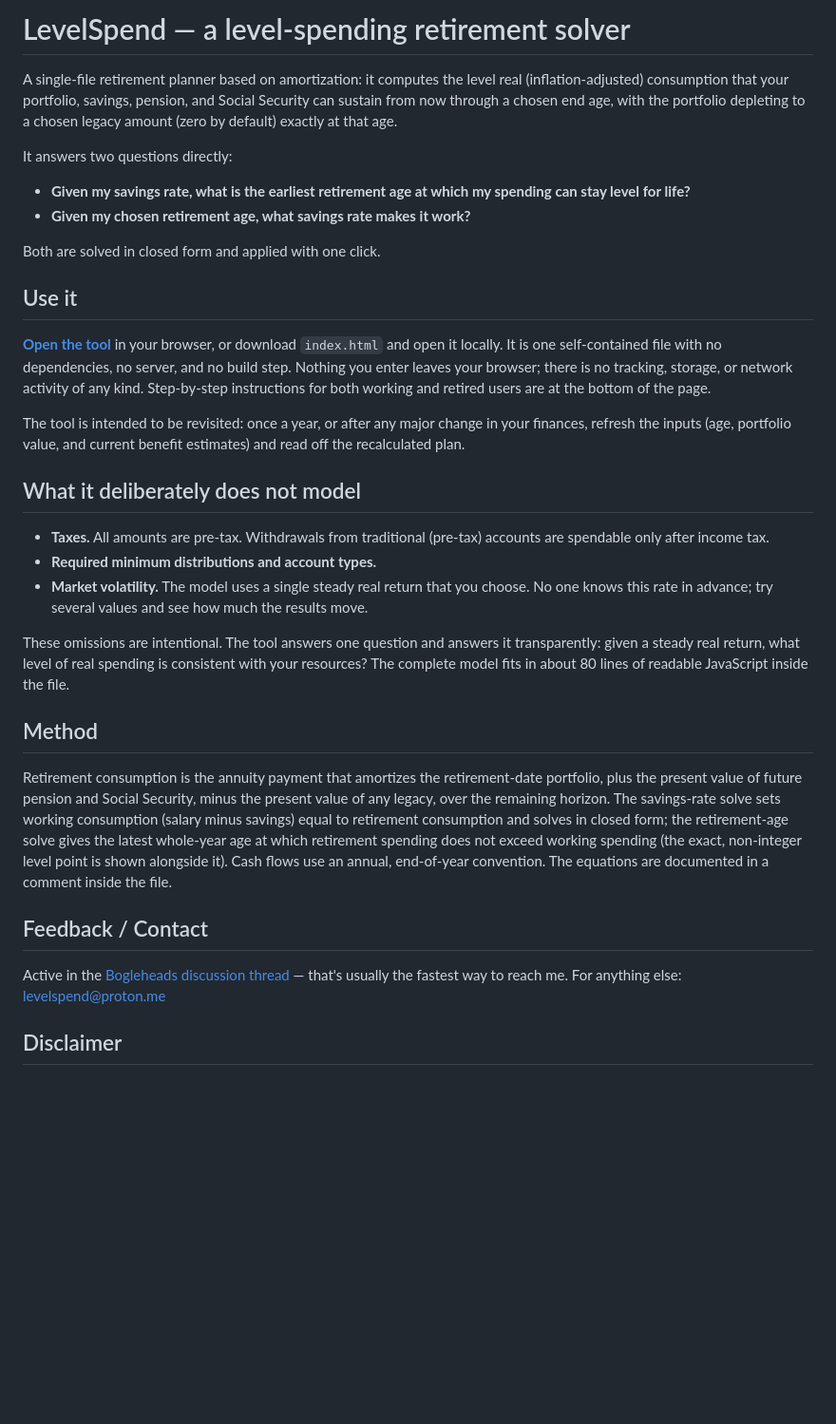
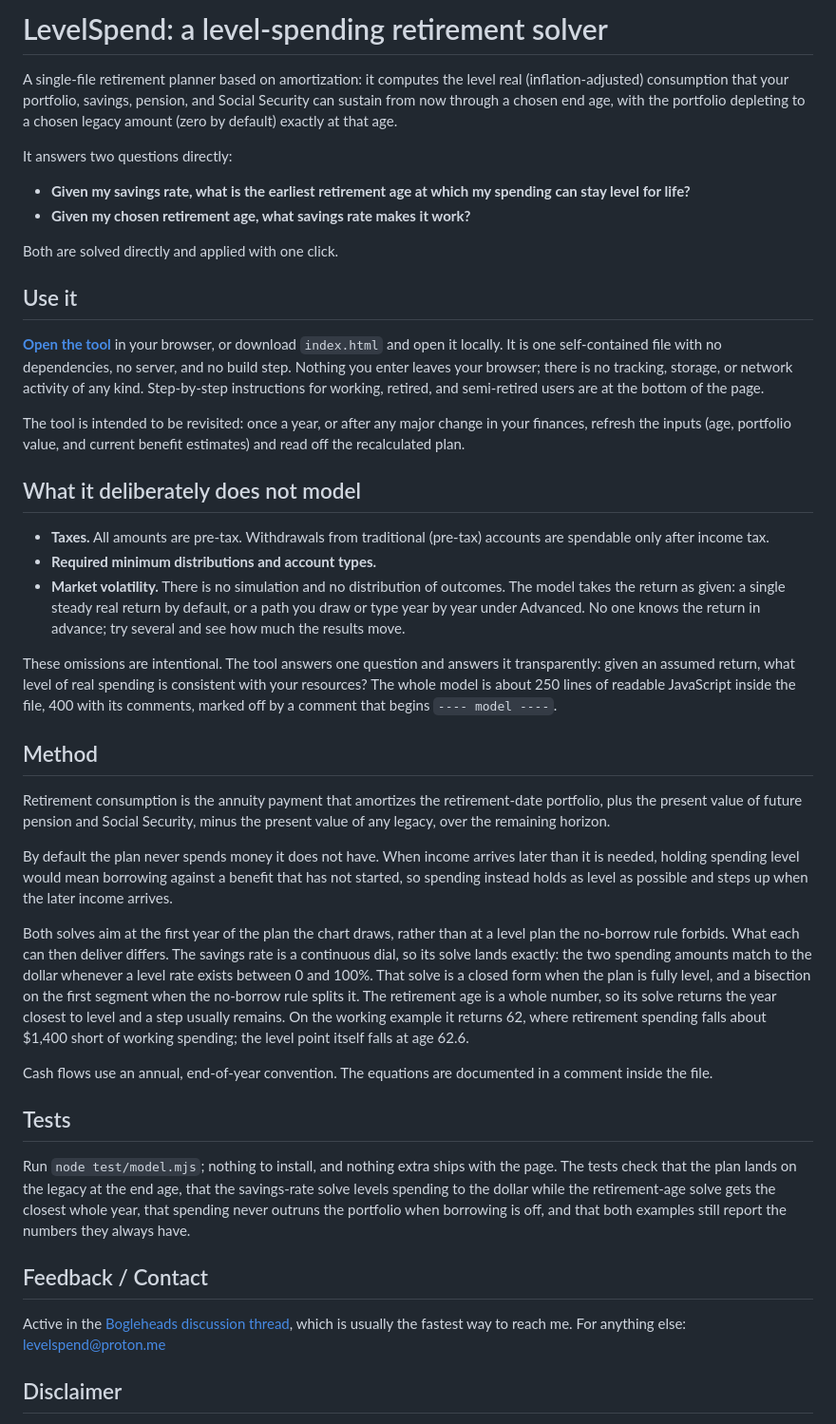
Before and after one commit to levelspend/levelspend.github.io, a Markdown page: README.md, the part around the change. Shown at 95% size. GitHub-like rendering; blank space fills up the shorter version.

```diff
--- a/README.md
+++ b/README.md
@@ -1,4 +1,4 @@
-# LevelSpend — a level-spending retirement solver
+# LevelSpend: a level-spending retirement solver
 
 A single-file retirement planner based on amortization: it computes the level
 real (inflation-adjusted) consumption that your portfolio, savings, pension,
@@ -10,7 +10,7 @@ It answers two questions directly:
   spending can stay level for life?**
 - **Given my chosen retirement age, what savings rate makes it work?**
 
-Both are solved in closed form and applied with one click.
+Both are solved directly and applied with one click.
 
 ## Use it
 
@@ -18,8 +18,8 @@ Both are solved in closed form and applied with one click.
 download `index.html` and open it locally. It is one self-contained file with
 no dependencies, no server, and no build step. Nothing you enter leaves your
 browser; there is no tracking, storage, or network activity of any kind.
-Step-by-step instructions for both working and retired users are at the bottom
-of the page.
+Step-by-step instructions for working, retired, and semi-retired users are at
+the bottom of the page.
 
 The tool is intended to be revisited: once a year, or after any major change
 in your finances, refresh the inputs (age, portfolio value, and current
@@ -30,22 +30,51 @@ benefit estimates) and read off the recalculated plan.
 - **Taxes.** All amounts are pre-tax. Withdrawals from traditional (pre-tax)
   accounts are spendable only after income tax.
 - **Required minimum distributions and account types.**
-- **Market volatility.** The model uses a single steady real return that you
-  choose. No one knows this rate in advance; try several values and see how much the results move.
+- **Market volatility.** There is no simulation and no distribution of
+  outcomes. The model takes the return as given: a single steady real return
+  by default, or a path you draw or type year by year under Advanced. No one
+  knows the return in advance; try several and see how much the results move.
 
-These omissions are intentional. The tool answers one question and answers it transparently: given a steady real return, what level of real spending is consistent with your resources? The complete model fits in about 80 lines of readable JavaScript inside the file.
+These omissions are intentional. The tool answers one question and answers it transparently: given an assumed return, what level of real spending is consistent with your resources? The whole model is about 250 lines of readable JavaScript inside the file, 400 with its comments, marked off by a comment that begins `---- model ----`.
+
 ## Method
 
-Retirement consumption is the annuity payment that amortizes the retirement-date portfolio, plus the present value of future pension and Social Security, minus the present value of any legacy, over the remaining horizon. The savings-rate solve sets working
-consumption (salary minus savings) equal to retirement consumption and solves
-in closed form; the retirement-age solve gives the latest whole-year age at
-which retirement spending does not exceed working spending (the exact,
-non-integer level point is shown alongside it). Cash flows use an annual, end-of-year convention.
-The equations are documented in a comment inside the file.
+Retirement consumption is the annuity payment that amortizes the
+retirement-date portfolio, plus the present value of future pension and
+Social Security, minus the present value of any legacy, over the remaining
+horizon.
+
+By default the plan never spends money it does not have. When income arrives
+later than it is needed, holding spending level would mean borrowing against
+a benefit that has not started, so spending instead holds as level as
+possible and steps up when the later income arrives.
+
+Both solves aim at the first year of the plan the chart draws, rather than at
+a level plan the no-borrow rule forbids. What each can then deliver differs.
+The savings rate is a continuous dial, so its solve lands exactly: the two
+spending amounts match to the dollar whenever a level rate exists between 0
+and 100%. That solve is a closed form when the plan is fully level, and a
+bisection on the first segment when the no-borrow rule splits it. The
+retirement age is a whole number, so its solve returns the year closest to
+level and a step usually remains. On the working example it returns 62, where
+retirement spending falls about $1,400 short of working spending; the level
+point itself falls at age 62.6.
+
+Cash flows use an annual, end-of-year convention. The equations are
+documented in a comment inside the file.
+
+## Tests
+
+Run `node test/model.mjs`; nothing to install, and nothing extra ships with
+the page. The tests check that the plan lands on the legacy at the end age,
+that the savings-rate solve levels spending to the dollar while the
+retirement-age solve gets the closest whole year, that spending never
+outruns the portfolio when borrowing is off, and that both examples still
+report the numbers they always have.
 
 ## Feedback / Contact
 
-Active in the [Bogleheads discussion thread](https://www.bogleheads.org/forum/viewtopic.php?t=473403) — that's usually the fastest way to reach me.
+Active in the [Bogleheads discussion thread](https://www.bogleheads.org/forum/viewtopic.php?t=473403), which is usually the fastest way to reach me.
 For anything else: levelspend@proton.me
 
 ## Disclaimer
```
